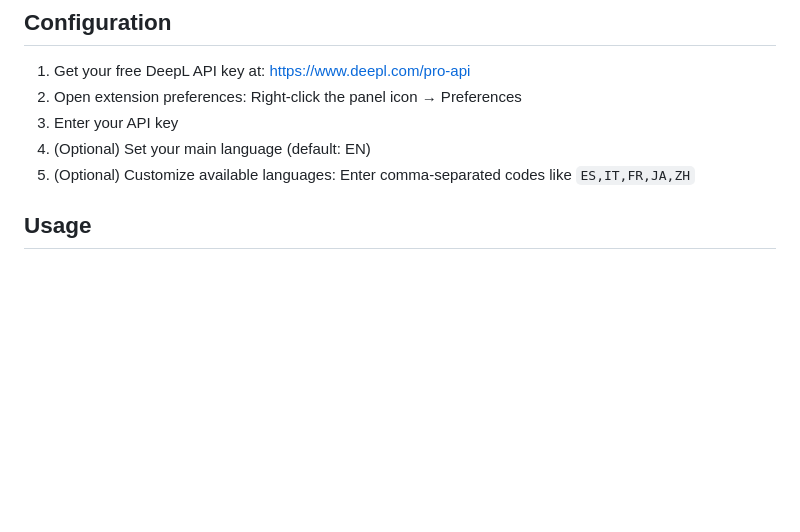
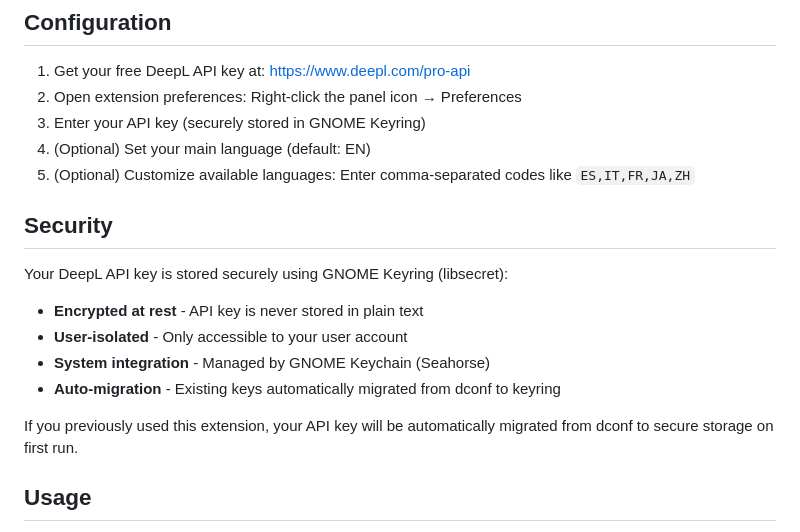
Before and after one commit to Juan-de-Costa-Rica/gnome-automagic-panel-translator, a Markdown page: README.md, the part around one of its changes. GitHub-like rendering; blank space fills up the shorter version.

```diff
--- a/README.md
+++ b/README.md
@@ -49,9 +49,19 @@ Then **log out and log back in** to load the extension.
 
 1. Get your free DeepL API key at: https://www.deepl.com/pro-api
 2. Open extension preferences: Right-click the panel icon → Preferences
-3. Enter your API key
+3. Enter your API key (securely stored in GNOME Keyring)
 4. (Optional) Set your main language (default: EN)
 5. (Optional) Customize available languages: Enter comma-separated codes like `ES,IT,FR,JA,ZH`
+
+## Security
+
+Your DeepL API key is stored securely using GNOME Keyring (libsecret):
+- **Encrypted at rest** - API key is never stored in plain text
+- **User-isolated** - Only accessible to your user account
+- **System integration** - Managed by GNOME Keychain (Seahorse)
+- **Auto-migration** - Existing keys automatically migrated from dconf to keyring
+
+If you previously used this extension, your API key will be automatically migrated from dconf to secure storage on first run.
 
 ## Usage
 
```
Also changed, not shown: other parts of README.md (+44 -5 lines).
